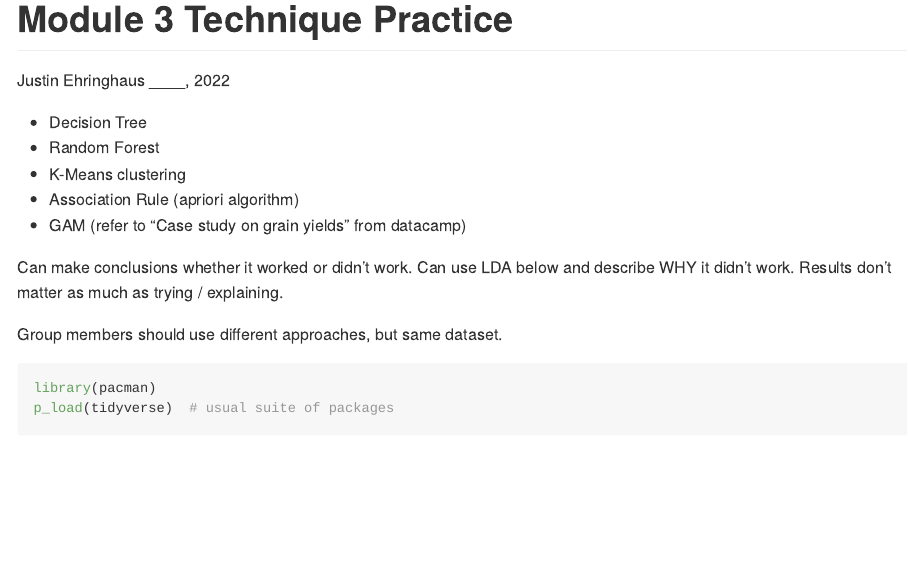
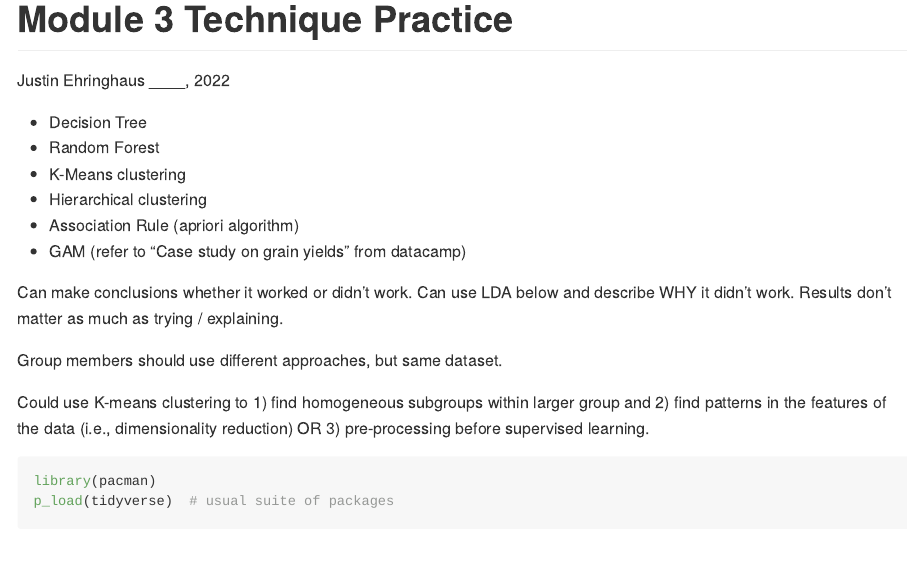
Before and after one commit to ehringhaus/data-mining-technique-practice, an R Markdown document (JustinEhringhaus, Module3.Rmd): the page in a window 1100 px wide, from its top. Rendered offline with R 4.5, knitr and Pandoc, with nearby package versions; some code elsewhere in the file could not run offline; a font, style sheet, LaTeX package, included part or bibliography that could not be used is replaced or left out; long lines of code are wrapped.

Commit message:
some notes

````diff
--- a/JustinEhringhaus, Module3.Rmd
+++ b/JustinEhringhaus, Module3.Rmd
@@ -11,12 +11,15 @@ nocite: '@*'
 - Decision Tree
 - Random Forest
 - K-Means clustering
+- Hierarchical clustering
 - Association Rule (apriori algorithm)
 - GAM (refer to "Case study on grain yields" from datacamp)
 
 Can make conclusions whether it worked or didn't work. Can use LDA below and describe WHY it didn't work. Results don't matter as much as trying / explaining.
 
 Group members should use different approaches, but same dataset.
+
+Could use K-means clustering to 1) find homogeneous subgroups within larger group and 2) find patterns in the features of the data (i.e., dimensionality reduction) OR 3) pre-processing before supervised learning.
 
 ```{r setup, include=FALSE}
 # repo: https://github.com/ehringhaus/data-mining-technique-practice.git
````
